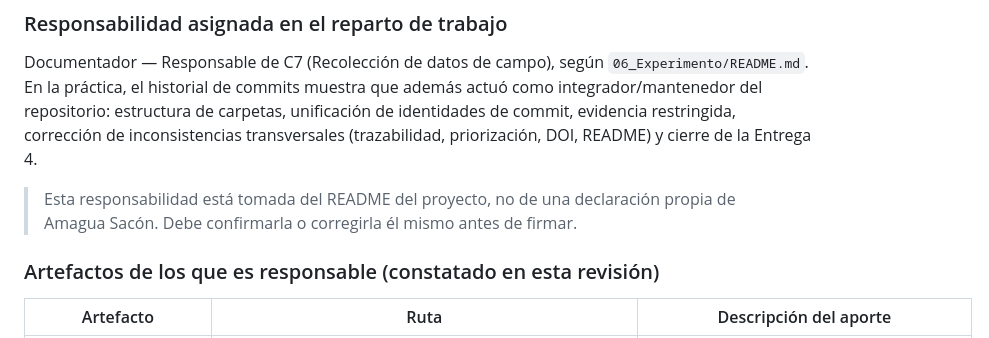
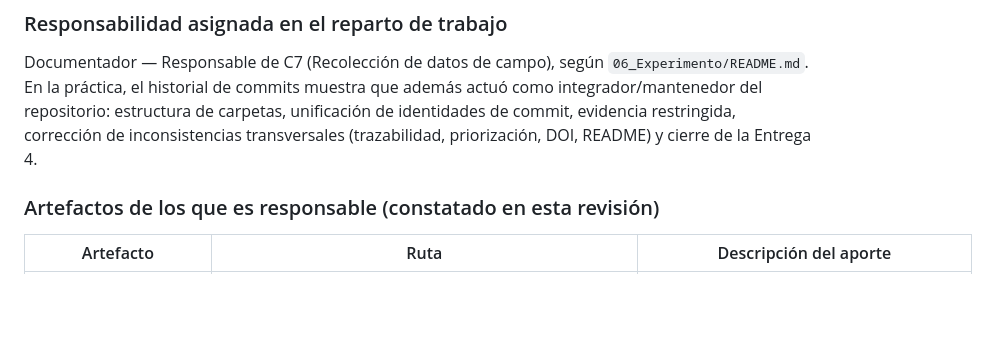
Before and after one commit to ramaguas-ship-it/SGCV-IA, a Markdown page: 10_Autoria/aporte_individual.md, the part around the change. Drawn GitHub-style; blank space fills up the shorter version.

Commit message:
Actualizar aporte_individual.md

```diff
--- a/10_Autoria/aporte_individual.md
+++ b/10_Autoria/aporte_individual.md
@@ -75,8 +75,6 @@ Alberto Jeanpool Marcillo Ponce — Fecha: 07-09-2026
 ### Responsabilidad asignada en el reparto de trabajo
 
 Documentador — Responsable de C7 (Recolección de datos de campo), según `06_Experimento/README.md`. En la práctica, el historial de commits muestra que además actuó como integrador/mantenedor del repositorio: estructura de carpetas, unificación de identidades de commit, evidencia restringida, corrección de inconsistencias transversales (trazabilidad, priorización, DOI, README) y cierre de la Entrega 4.
-
-> Esta responsabilidad está tomada del README del proyecto, no de una declaración propia de Amagua Sacón. Debe confirmarla o corregirla él mismo antes de firmar.
 
 ### Artefactos de los que es responsable (constatado en esta revisión)
 
```
